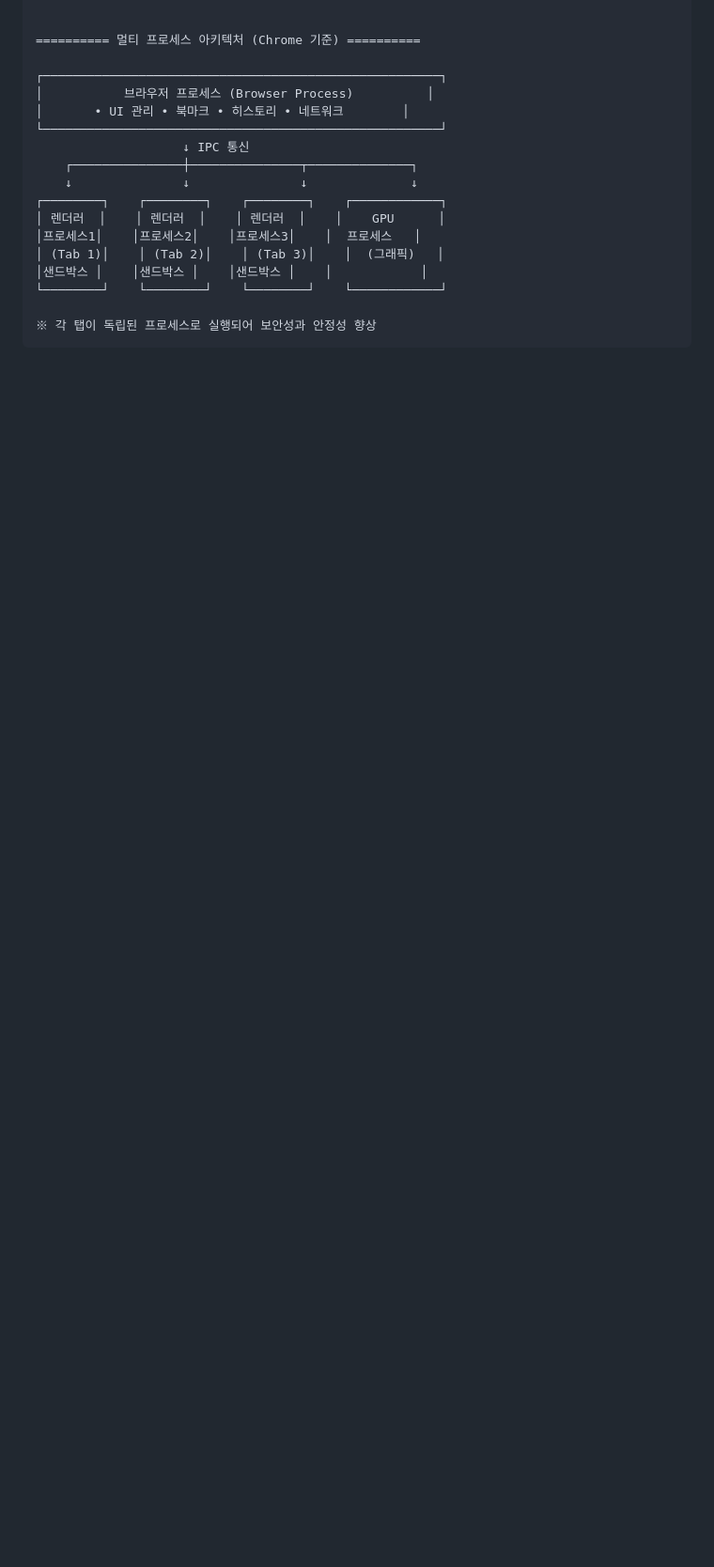
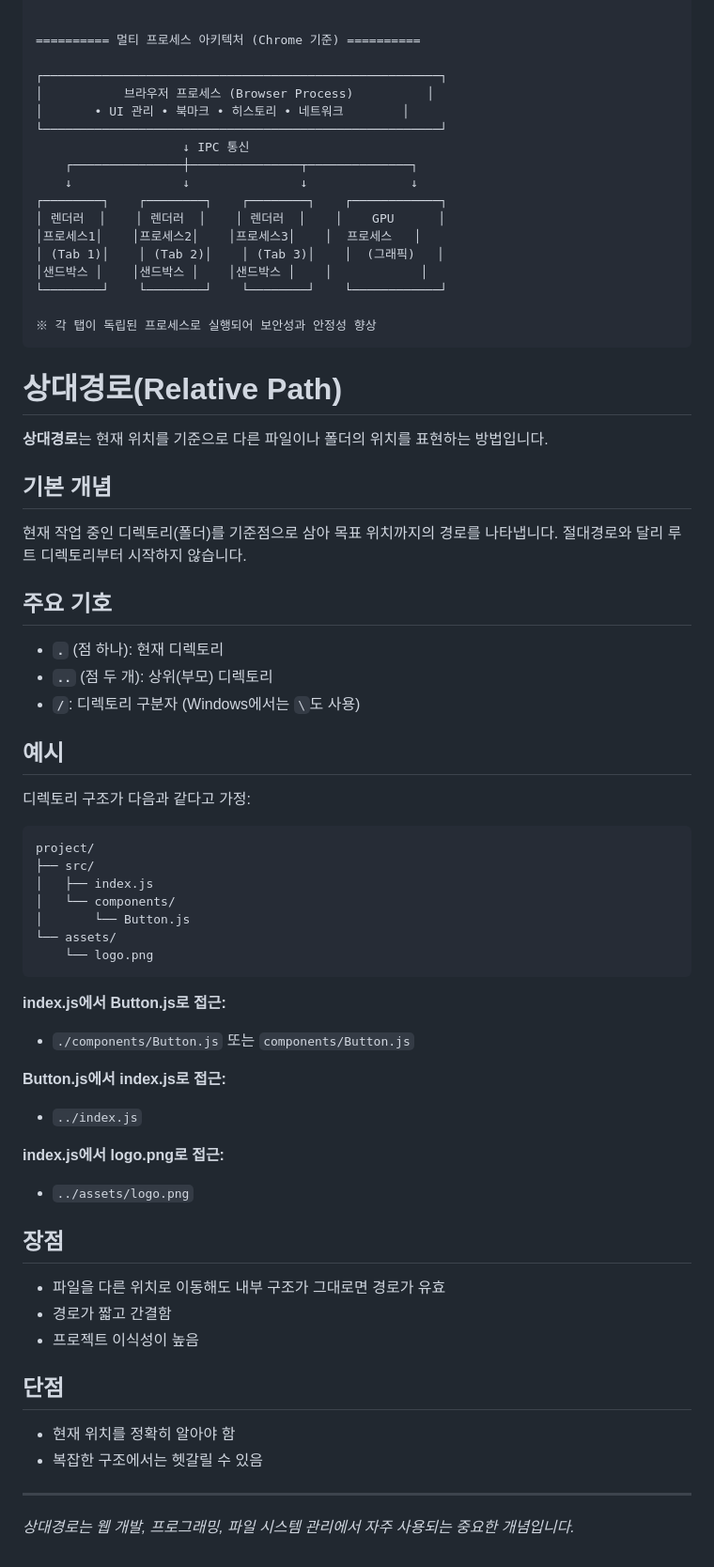
Before and after one commit to SamsungSDS-SCSA-25th/web-front-basic, a Markdown page: README.md, the part around one of its changes. Shown at 94% size. Drawn GitHub-style; blank space fills up the shorter version.

Commit message:
Add: 상대경로 이해

````diff
--- a/README.md
+++ b/README.md
@@ -110,3 +110,54 @@
 
 ※ 각 탭이 독립된 프로세스로 실행되어 보안성과 안정성 향상
 ```
+
+# 상대경로(Relative Path)
+
+**상대경로**는 현재 위치를 기준으로 다른 파일이나 폴더의 위치를 표현하는 방법입니다.
+
+## 기본 개념
+
+현재 작업 중인 디렉토리(폴더)를 기준점으로 삼아 목표 위치까지의 경로를 나타냅니다. 절대경로와 달리 루트 디렉토리부터 시작하지 않습니다.
+
+## 주요 기호
+
+- **`.`** (점 하나): 현재 디렉토리
+- **`..`** (점 두 개): 상위(부모) 디렉토리
+- **`/`**: 디렉토리 구분자 (Windows에서는 `\`도 사용)
+
+## 예시
+
+디렉토리 구조가 다음과 같다고 가정:
+```
+project/
+├── src/
+│   ├── index.js
+│   └── components/
+│       └── Button.js
+└── assets/
+    └── logo.png
+```
+
+**index.js에서 Button.js로 접근:**
+- `./components/Button.js` 또는 `components/Button.js`
+
+**Button.js에서 index.js로 접근:**
+- `../index.js`
+
+**index.js에서 logo.png로 접근:**
+- `../assets/logo.png`
+
+## 장점
+
+- 파일을 다른 위치로 이동해도 내부 구조가 그대로면 경로가 유효
+- 경로가 짧고 간결함
+- 프로젝트 이식성이 높음
+
+## 단점
+
+- 현재 위치를 정확히 알아야 함
+- 복잡한 구조에서는 헷갈릴 수 있음
+
+---
+
+*상대경로는 웹 개발, 프로그래밍, 파일 시스템 관리에서 자주 사용되는 중요한 개념입니다.*
````
Also changed, not shown: other parts of README.md (+1 -1 lines).
